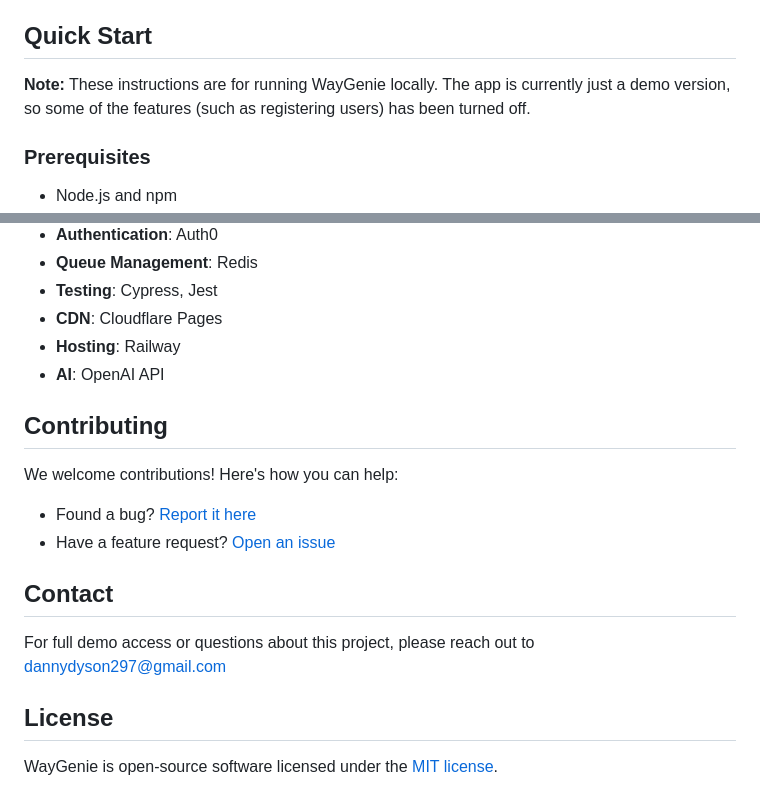
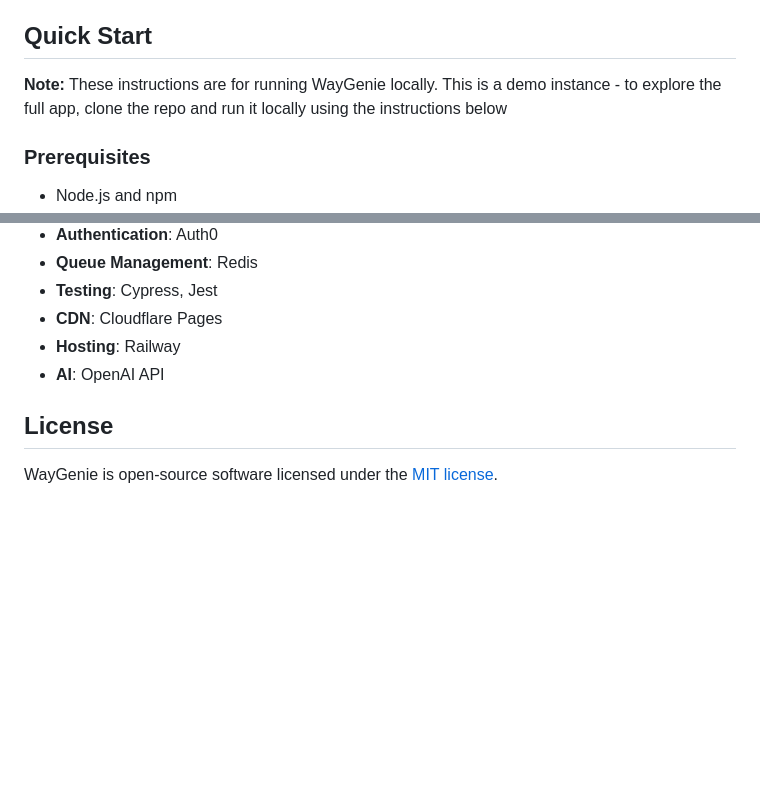
Before and after one commit to dandyson/waygenie, a Markdown page: README.md, 2 parts joined by grey strips. Drawn GitHub-style; blank space fills up the shorter version.

```diff
--- a/README.md
+++ b/README.md
@@ -68,7 +65,7 @@ WayGenie provides a comprehensive suite of features for travel planning:
 
 ## Quick Start
 
-**Note:** These instructions are for running WayGenie locally. The app is currently just a demo version, so some of the features (such as registering users) has been turned off.
+**Note:** These instructions are for running WayGenie locally. This is a demo instance - to explore the full app, clone the repo and run it locally using the instructions below
 
 ### Prerequisites
 
@@ -131,17 +128,6 @@ npm run cypress
 - **Hosting**: Railway
 - **AI**: OpenAI API
 
-## Contributing
-
-We welcome contributions! Here's how you can help:
-
-- Found a bug? [Report it here](https://github.com/dandyson/waygenie/issues)
-- Have a feature request? [Open an issue](https://github.com/dandyson/waygenie/issues)
-
-## Contact
-
-For full demo access or questions about this project, please reach out to dannydyson297@gmail.com
-
 ## License
 
 WayGenie is open-source software licensed under the [MIT license](LICENSE).
```
Also changed, not shown: other parts of README.md (+0 -3 lines).
